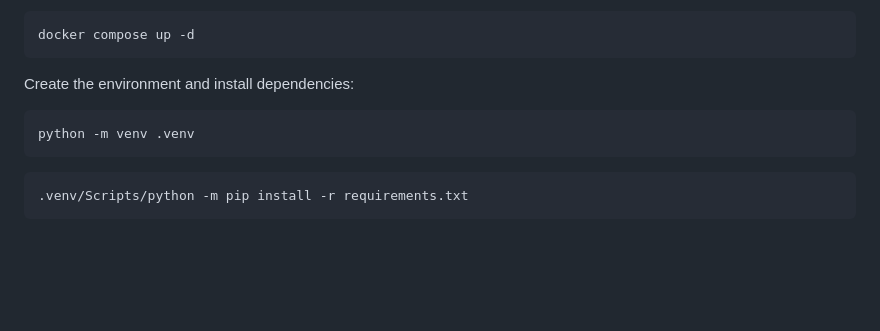
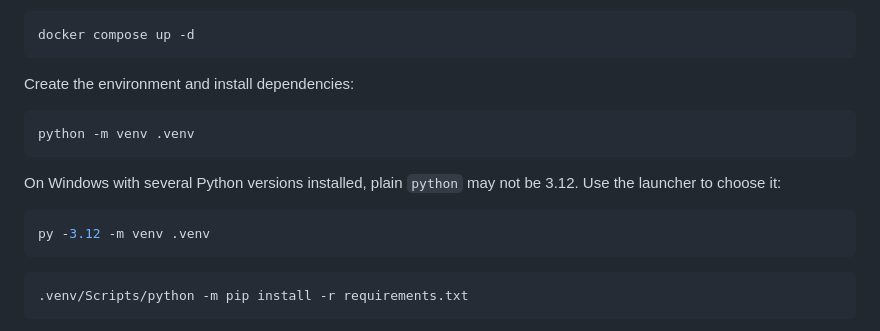
Before and after one commit to Kartikinfinity/shutoff-graph-agent, a Markdown page: README.md, the part around the change. Rendered like a GitHub page; blank space fills up the shorter version.

Commit message:
Docs: remove link to untracked review; add py -3.12 venv note
Co-Authored-By: Claude Opus 5.5 <noreply@anthropic.com>

````diff
--- a/README.md
+++ b/README.md
@@ -216,6 +216,10 @@ Create the environment and install dependencies:
 ```bash
 python -m venv .venv
 ```
+On Windows with several Python versions installed, plain `python` may not be 3.12. Use the launcher to choose it:
+```bash
+py -3.12 -m venv .venv
+```
 ```bash
 .venv/Scripts/python -m pip install -r requirements.txt
 ```
````
Also changed, not shown: RESEARCH_AND_REDESIGN.md (+1 -1 lines).
